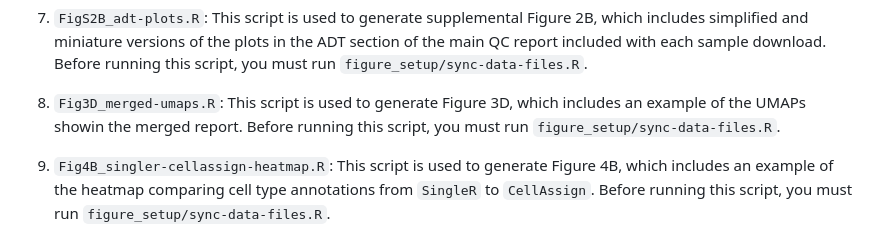
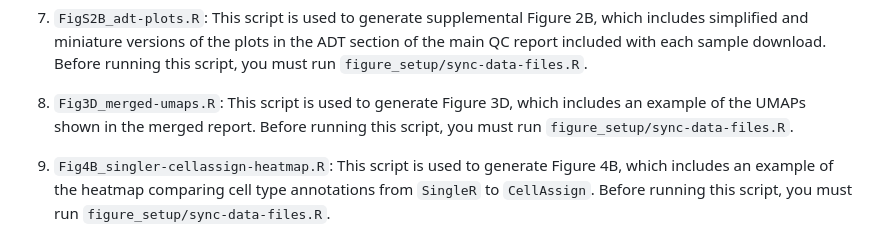
Before and after one commit to AlexsLemonade/scpca-paper-figures, a Markdown page: scripts/README.md, the part around the change. Drawn GitHub-style.

Commit message:
spelling
Co-authored-by: Stephanie Spielman <stephanie.spielman@gmail.com>

```diff
--- a/scripts/README.md
+++ b/scripts/README.md
@@ -60,7 +60,7 @@ Before running this script, you must run `figure_setup/sync-data-files.R` and `s
 7. `FigS2B_adt-plots.R`: This script is used to generate supplemental Figure 2B, which includes simplified and miniature versions of the plots in the ADT section of the main QC report included with each sample download.
 Before running this script, you must run `figure_setup/sync-data-files.R`.
 
-8. `Fig3D_merged-umaps.R`: This script is used to generate Figure 3D, which includes an example of the UMAPs showin the merged report.
+8. `Fig3D_merged-umaps.R`: This script is used to generate Figure 3D, which includes an example of the UMAPs shown in the merged report.
 Before running this script, you must run `figure_setup/sync-data-files.R`.
 
 9. `Fig4B_singler-cellassign-heatmap.R`: This script is used to generate Figure 4B, which includes an example of the heatmap comparing cell type annotations from `SingleR` to `CellAssign`.
```
